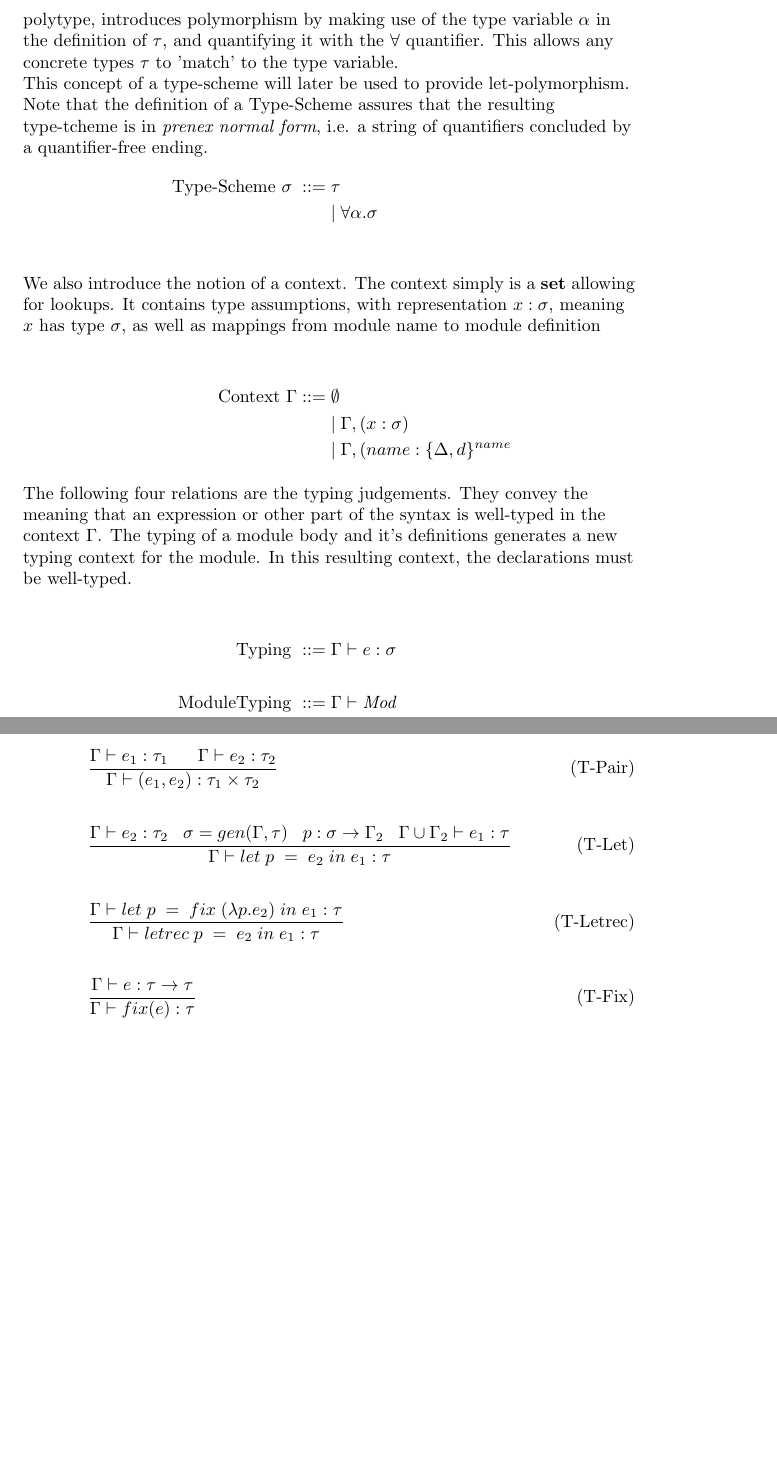
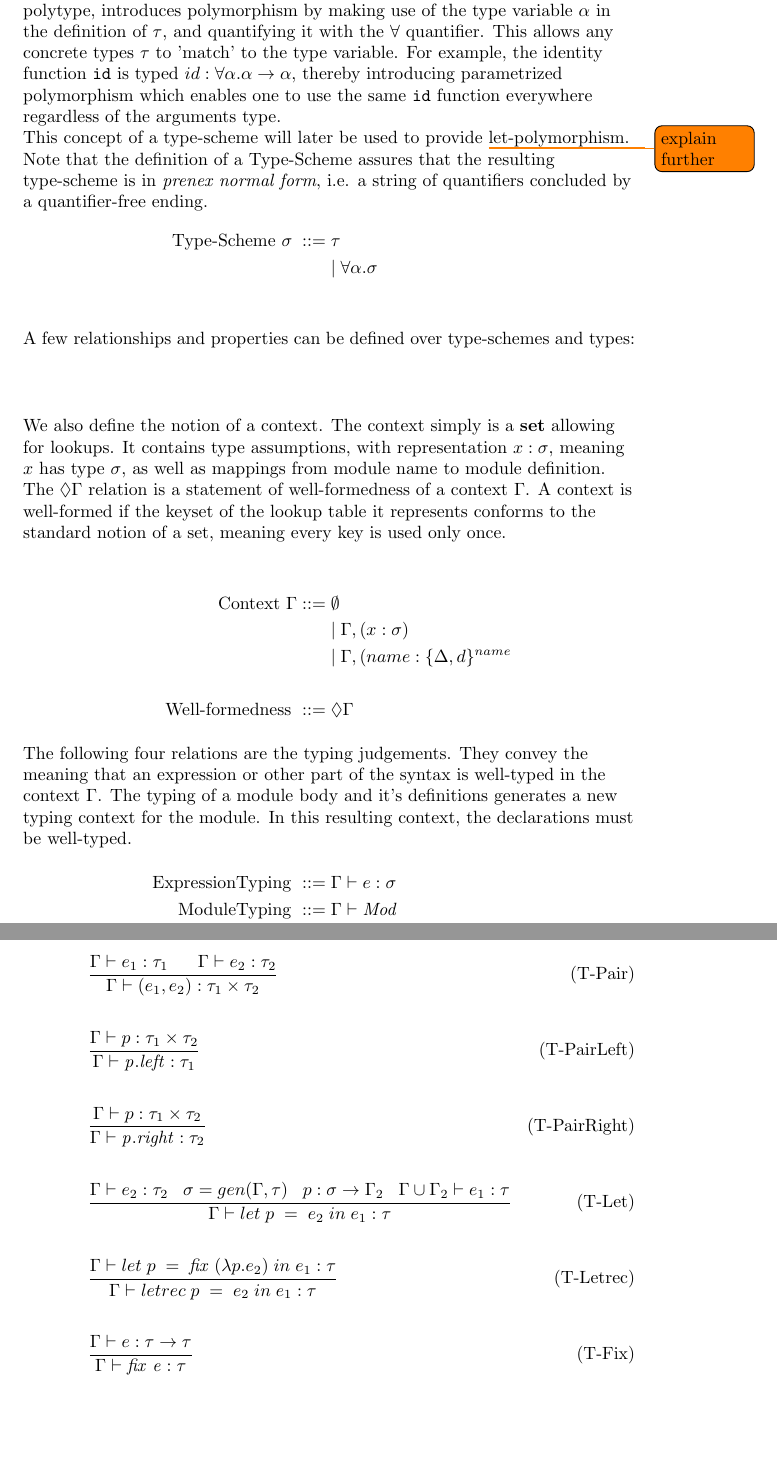
Before and after one commit to Matthiasvanderhallen/Thesis, a LaTeX thesis (Thesis.tex): two parts of pages 2 and 3 of 6, joined at a grey line, cut so that both start at the same text, the shorter picture padded with empty space. Compiled offline with pdfLaTeX.

Commit message:
Quick edits before the meeting

```diff
--- a/Thesis.tex
+++ b/Thesis.tex
@@ -3,6 +3,7 @@
 \usepackage{amsmath}
 \usepackage{amsfonts}
 \usepackage{amssymb}
+\usepackage{todonotes}
 \begin{document}
 \begin{flushleft}
 \section{Syntax}
@@ -44,27 +48,28 @@ The program is concluded by a single naked expression, functioning as the main e
 
 \section{Type System}
 
-We now introduce the Type System for MiniML. First, we introduce the concept of a type-scheme. The concept of a type-scheme, sometimes called polytype, introduces polymorphism by making use of the type variable $\alpha$ in the definition of $\tau$, and quantifying it with the $\forall$ quantifier. This allows any concrete types $\tau$ to 'match' to the type variable.
+We now formalize the Type System for MiniML. First, we introduce the concept of a type-scheme. The concept of a type-scheme, sometimes called polytype, introduces polymorphism by making use of the type variable $\alpha$ in the definition of $\tau$, and quantifying it with the $\forall$ quantifier. This allows any concrete types $\tau$ to 'match' to the type variable. For example, the identity function \inlinecode{id} is typed $id:\forall \alpha. \alpha \rightarrow \alpha$, thereby introducing parametrized polymorphism which enables one to use the same \inlinecode{id} function everywhere regardless of the arguments type.
 
-This concept of a type-scheme will later be used to provide let-polymorphism. Note that the definition of a Type-Scheme assures that the resulting type-tcheme is in \emph{prenex normal form}, i.e. a string of quantifiers concluded by a quantifier-free ending.
+This concept of a type-scheme will later be used to provide \todo{explain further}let-polymorphism.  Note that the definition of a Type-Scheme assures that the resulting type-scheme is in \emph{prenex normal form}, i.e. a string of quantifiers concluded by a quantifier-free ending.
 \begin{align*}
 \text{Type-Scheme } \sigma \; ::= \; &\tau \\
 &| \; \forall \alpha . \sigma \\
 \\
-\intertext{We also introduce the notion of a context. The context simply is a \textbf{set} allowing for lookups. It contains type assumptions, with representation $x:\sigma$, meaning $x$ has type $\sigma$, as well as mappings from module name to module definition }
+\intertext{A few relationships and properties can be defined over type-schemes and types: }
+\\
+\intertext{We also define the notion of a context. The context simply is a \textbf{set} allowing for lookups. It contains type assumptions, with representation $x:\sigma$, meaning $x$ has type $\sigma$, as well as mappings from module name to module definition.\endgraf
+The $\Diamond \Gamma$ relation is a statement of well-formedness of a context $\Gamma$. A context is well-formed if the keyset of the lookup table it represents conforms to the standard notion of a set, meaning every key is used only once.}
 \\
 \text{Context }\Gamma ::=\; &\emptyset \\
 &| \; \Gamma, (x:\sigma) \\
-&| \; \Gamma, (name:\lbrace \Delta,d\rbrace^{name}
+&| \; \Gamma, (name:\lbrace \Delta,d\rbrace^{name}\\
+\\
+\text{Well-formedness } ::=\;&\Diamond \Gamma
 \\
 \intertext{The following four relations are the typing judgements. They convey the meaning that an expression or other part of the syntax is well-typed in the context $\Gamma$. The typing of a module body and it's definitions generates a new typing context for the module. In this resulting context, the declarations must be well-typed.}
-\\
-\text{Typing } ::=\;&\Gamma \vdash e: \sigma \\
-\\
-\text{ModuleTyping } ::= \; &\Gamma \vdash \mathit{Mod}
-\\
-\text{DefinitionTyping } ::= \; &\Gamma \vdash d \rightarrow \Gamma'\\
-\\
+\text{ExpressionTyping } ::=\;&\Gamma \vdash e: \sigma \\
+\text{ModuleTyping } ::= \; &\Gamma \vdash \mathit{Mod} \\
+\text{DefinitionTyping } ::= \; &\Gamma \vdash d \rightarrow \Gamma' \\
 \text{DeclarationTyping } ::= \;&\Gamma \vdash \Delta
 \end{align*}
 
@@ -78,9 +83,9 @@ This concept of a type-scheme will later be used to provide let-polymorphism. No
 \tag{T-App}
 &\frac{\Gamma \vdash e_{1}:\tau_{2} \rightarrow \tau_{1} \longspace \Gamma \vdash e_{2}:\tau_{2}}
 {\Gamma \vdash e_{1}e_{2}:\tau_{1}} \\ \\
-\tag{T-BuildContext1}
+\tag{BuildContext1}
 & id:\sigma \rightarrow \emptyset, (id:\sigma) \\ \\
-\tag{T-BuildContext2}
+\tag{BuildContext2}
 &\frac{p_{1}:\sigma_{1} \rightarrow \Gamma_{1} \longspace p_{2}:\sigma_{2}\rightarrow \Gamma_{2}}
 {(p_{1},p_{2}):\sigma_{1}\times \sigma_{2} \rightarrow \Gamma_{1}\cup \Gamma_{2}} \\ \\
 \tag{T-Fun}
@@ -96,11 +109,11 @@ This concept of a type-scheme will later be used to provide let-polymorphism. No
 &\frac{\Gamma \vdash e_{2}:\tau_{2} \;\;\; \sigma=gen(\Gamma,\tau)\;\;\;p:\sigma\rightarrow \Gamma_{2} \;\;\; \Gamma \cup \Gamma_{2} \vdash e_{1}:\tau}
 {\Gamma \vdash let\;p\;=\;e_{2}\;in\;e_{1}:\tau} \\ \\
 \tag{T-Letrec}
-&\frac{\Gamma \vdash let\;p\;=\;fix\;(\lambda p.e_{2})\;in\;e_{1}:\tau}
+&\frac{\Gamma \vdash let\;p\;=\;\mathit{fix}\;(\lambda p.e_{2})\;in\;e_{1}:\tau}
 {\Gamma \vdash letrec\;p\;=\;e_{2}\;in\;e_{1}:\tau} \\ \\
 \tag{T-Fix}
 &\frac{\Gamma \vdash e : \tau \rightarrow \tau}
-{\Gamma \vdash fix(e) : \tau} \\
+{\Gamma \vdash \mathit{fix\;e} : \tau} \\
 \displaybreak
 \\
 \tag{T-ModVarThis}
```
Also changed, not shown: Thesis.pdf (deleted), wadler.pdf (added), Thesis.tex (13 more changed lines), 3 other files.
